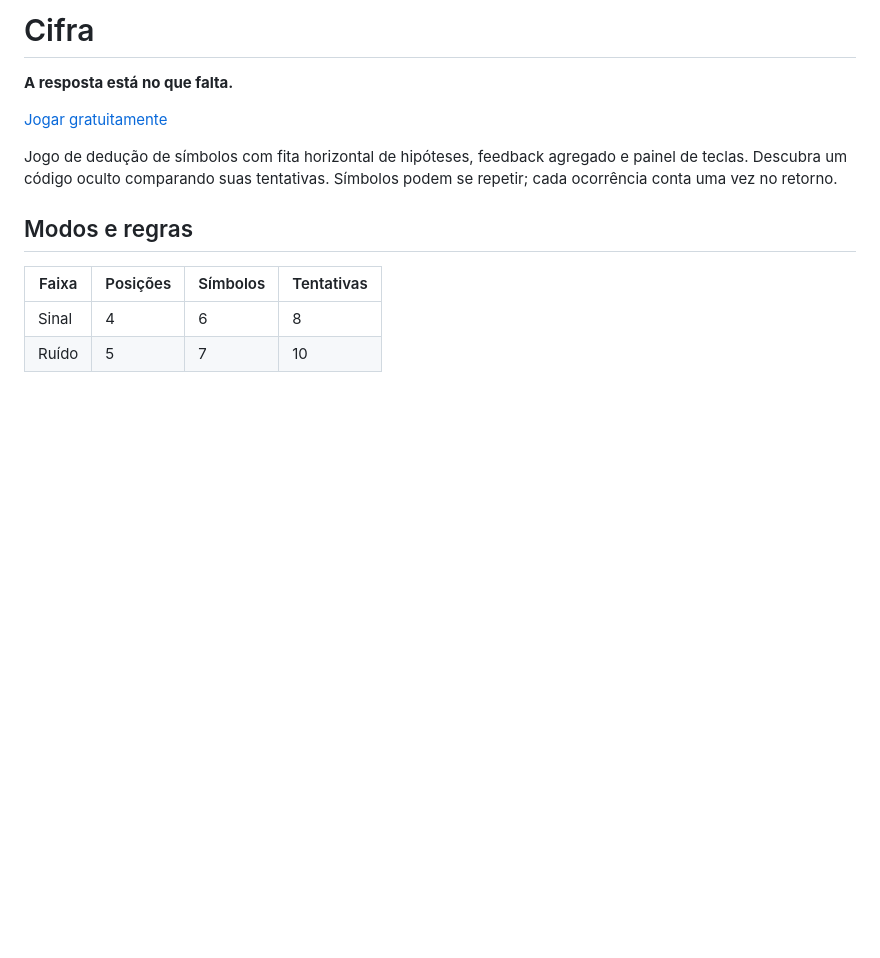
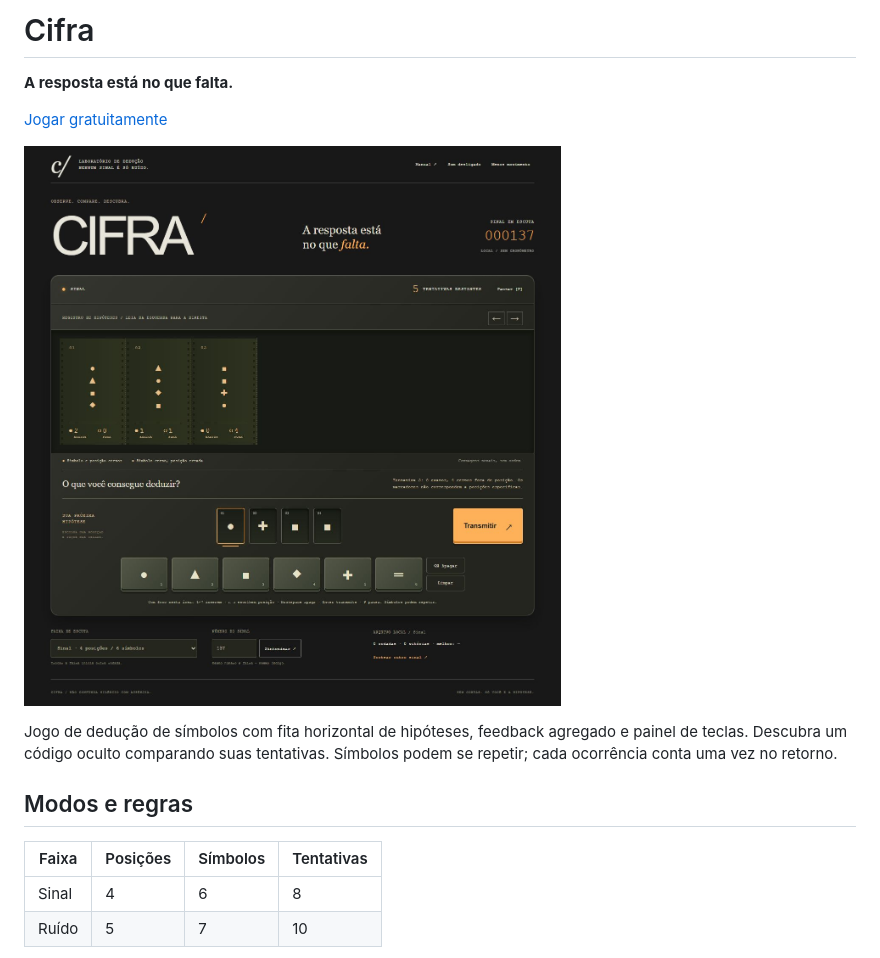
Before and after one commit to gustapaz/cifra, a Markdown page: README.md, the part around the change. Rendered like a GitHub page; pictures changed too: docs/public-gameplay.png (added); blank space fills up the shorter version.

```diff
--- a/README.md
+++ b/README.md
@@ -3,6 +3,8 @@
 **A resposta está no que falta.**
 
 [Jogar gratuitamente](https://gustapaz.github.io/cifra/)
+
+![Cifra publicado com fita de hipóteses e compositor](docs/public-gameplay.png)
 
 Jogo de dedução de símbolos com fita horizontal de hipóteses, feedback agregado e painel de teclas. Descubra um código oculto comparando suas tentativas. Símbolos podem se repetir; cada ocorrência conta uma vez no retorno.
 
```
Also changed, not shown: docs/validation.md (+11 -1 lines), docs/local-checks.png, docs/public-ruido-loss.png (added), docs/public-ruido-win.png (added), docs/public-sinal-loss.png (added), docs/public-sinal-win.png (added).
